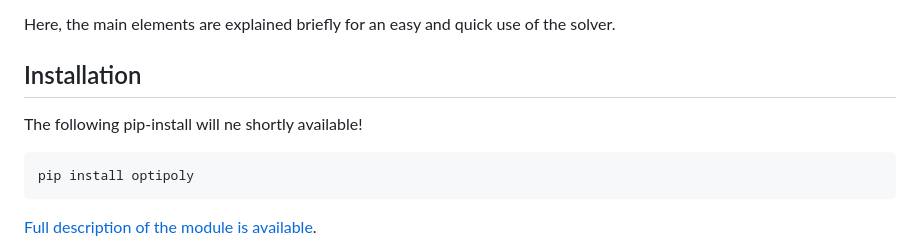
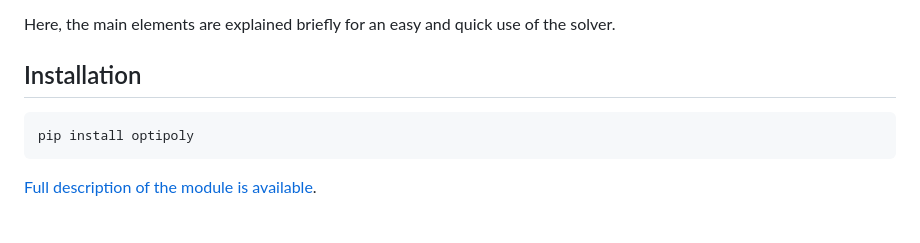
Before and after one commit to mazenalamir/optipoly, a Markdown page: README.md, the part around the change. Rendered like a GitHub page; blank space fills up the shorter version.

````diff
--- a/README.md
+++ b/README.md
@@ -13,8 +13,6 @@ Here, the main elements are explained briefly for an easy and quick use
 of the solver.
 
 ## Installation
-
-The following pip-install will ne shortly available!
 
 ``` default
 pip install optipoly
````
